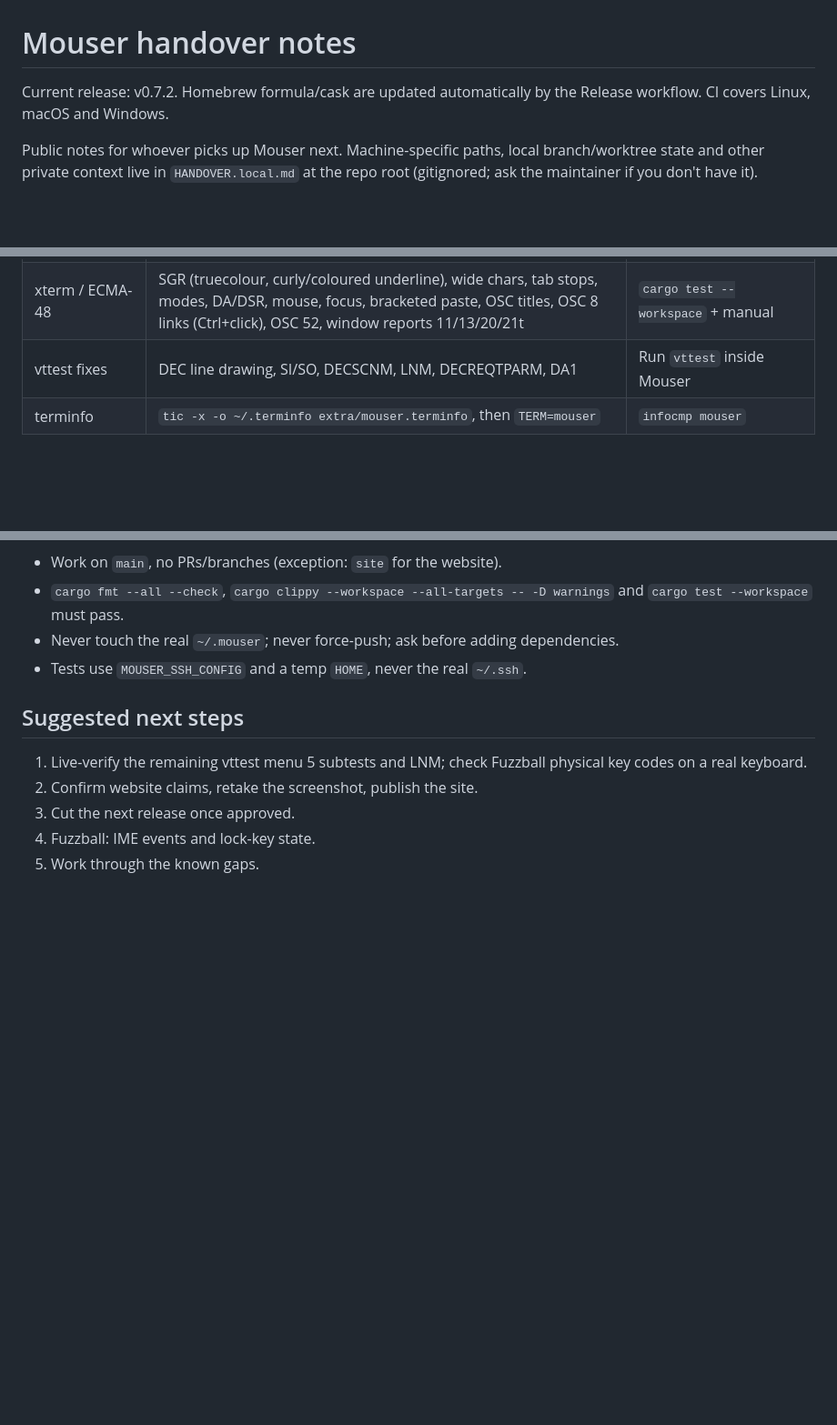
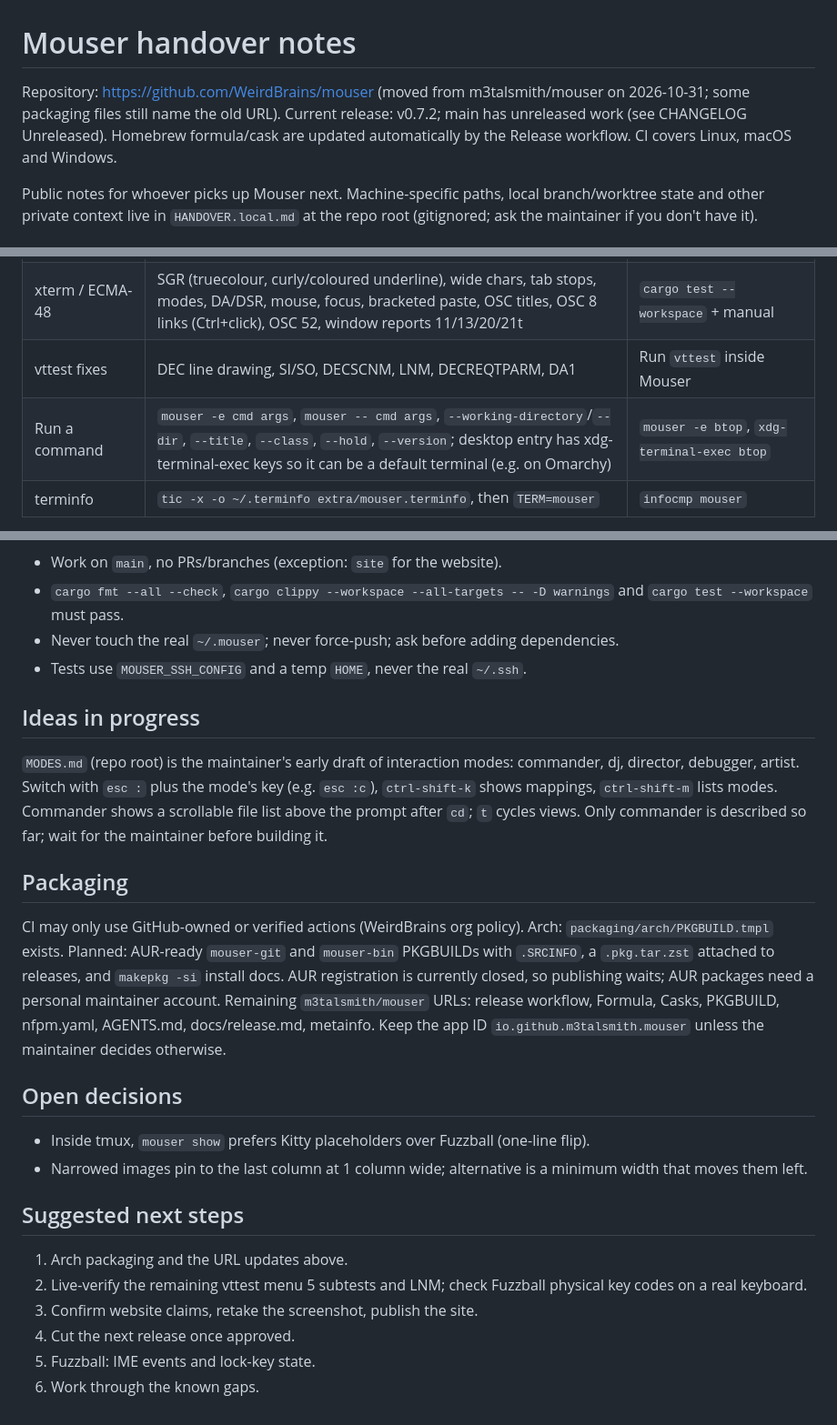
Before and after one commit to WeirdBrains/mouser, a Markdown page: docs/HANDOVER.md, 3 parts joined by grey strips. Shown at 91% size. Rendered like a GitHub page; blank space fills up the shorter version.

Commit message:
docs: handover for the WeirdBrains move, command support and packaging plan

```diff
--- a/docs/HANDOVER.md
+++ b/docs/HANDOVER.md
@@ -1,6 +1,6 @@
 # Mouser handover notes
 
-Current release: v0.7.2. Homebrew formula/cask are updated automatically by the Release workflow. CI covers Linux, macOS and Windows.
+Repository: https://github.com/WeirdBrains/mouser (moved from m3talsmith/mouser on 2026-10-31; some packaging files still name the old URL). Current release: v0.7.2; main has unreleased work (see CHANGELOG Unreleased). Homebrew formula/cask are updated automatically by the Release workflow. CI covers Linux, macOS and Windows.
 
 Public notes for whoever picks up Mouser next. Machine-specific paths, local
 branch/worktree state and other private context live in `HANDOVER.local.md`
@@ -21,6 +21,7 @@ at the repo root (gitignored; ask the maintainer if you don't have it).
 | Fuzzball | v0.1: graphics (upload/place/delete/query) + keyboard mode, `crates/mouser-core/src/fuzzball.rs` | `tools/fuzzball-demo.py` inside Mouser |
 | xterm / ECMA-48 | SGR (truecolour, curly/coloured underline), wide chars, tab stops, modes, DA/DSR, mouse, focus, bracketed paste, OSC titles, OSC 8 links (Ctrl+click), OSC 52, window reports 11/13/20/21t | `cargo test --workspace` + manual |
 | vttest fixes | DEC line drawing, SI/SO, DECSCNM, LNM, DECREQTPARM, DA1 | Run `vttest` inside Mouser |
+| Run a command | `mouser -e cmd args`, `mouser -- cmd args`, `--working-directory`/`--dir`, `--title`, `--class`, `--hold`, `--version`; desktop entry has xdg-terminal-exec keys so it can be a default terminal (e.g. on Omarchy) | `mouser -e btop`, `xdg-terminal-exec btop` |
 | terminfo | `tic -x -o ~/.terminfo extra/mouser.terminfo`, then `TERM=mouser` | `infocmp mouser` |
 
 Verified live (wtype, 2026-10-30): Fuzzball key events, Kitty keyboard flags 1/9/27/31 and `CSI ? u`, vttest menu 5 cursor keys (normal + application) and function keys F1–F12 (F10 is Mouser's command line, so it never reaches the app; F13+ send nothing in legacy mode). Clicking a sidebar connection opens it in a new tab (ydotool click; a failed ssh shows "[process exited 255] press any key to close" and a key closes the tab). wtype uses a virtual keymap, so `code=` reads `Escape` and Shift does not change the character; physical codes need a real keyboard.
@@ -77,9 +78,31 @@ Releases happen only with the maintainer's explicit approval.
 - Never touch the real `~/.mouser`; never force-push; ask before adding dependencies.
 - Tests use `MOUSER_SSH_CONFIG` and a temp `HOME`, never the real `~/.ssh`.
 
+## Ideas in progress
+`MODES.md` (repo root) is the maintainer's early draft of interaction modes:
+commander, dj, director, debugger, artist. Switch with `esc :` plus the mode's key
+(e.g. `esc :c`), `ctrl-shift-k` shows mappings, `ctrl-shift-m` lists modes.
+Commander shows a scrollable file list above the prompt after `cd`; `t` cycles views.
+Only commander is described so far; wait for the maintainer before building it.
+
+## Packaging
+CI may only use GitHub-owned or verified actions (WeirdBrains org policy).
+Arch: `packaging/arch/PKGBUILD.tmpl` exists. Planned: AUR-ready `mouser-git` and
+`mouser-bin` PKGBUILDs with `.SRCINFO`, a `.pkg.tar.zst` attached to releases, and
+`makepkg -si` install docs. AUR registration is currently closed, so publishing waits;
+AUR packages need a personal maintainer account.
+Remaining `m3talsmith/mouser` URLs: release workflow, Formula, Casks, PKGBUILD,
+nfpm.yaml, AGENTS.md, docs/release.md, metainfo. Keep the app ID
+`io.github.m3talsmith.mouser` unless the maintainer decides otherwise.
+
+## Open decisions
+- Inside tmux, `mouser show` prefers Kitty placeholders over Fuzzball (one-line flip).
+- Narrowed images pin to the last column at 1 column wide; alternative is a minimum width that moves them left.
+
 ## Suggested next steps
-1. Live-verify the remaining vttest menu 5 subtests and LNM; check Fuzzball physical key codes on a real keyboard.
-2. Confirm website claims, retake the screenshot, publish the site.
-3. Cut the next release once approved.
-4. Fuzzball: IME events and lock-key state.
-5. Work through the known gaps.
+1. Arch packaging and the URL updates above.
+2. Live-verify the remaining vttest menu 5 subtests and LNM; check Fuzzball physical key codes on a real keyboard.
+3. Confirm website claims, retake the screenshot, publish the site.
+4. Cut the next release once approved.
+5. Fuzzball: IME events and lock-key state.
+6. Work through the known gaps.
```
